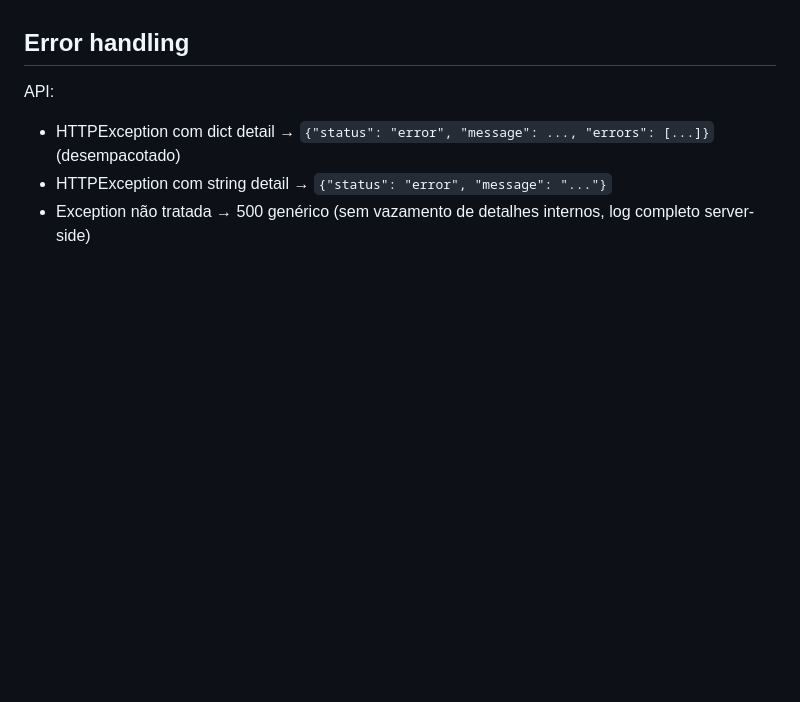
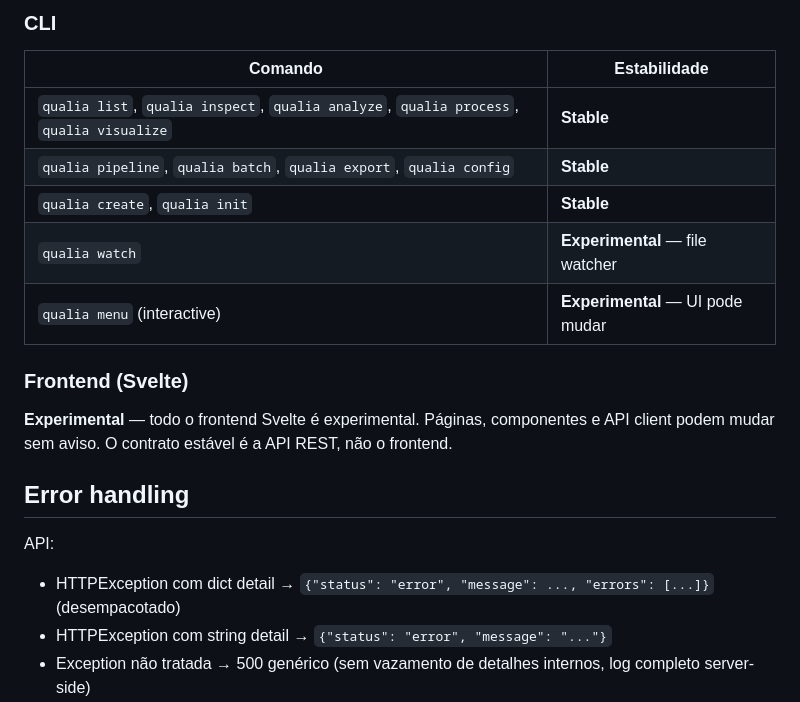
Before and after one commit to mrlnlms/qualia, a Markdown page: docs/TECHNICAL_STATE.md, the part around one of its changes. Drawn GitHub-style; blank space fills up the shorter version.

```diff
--- a/docs/TECHNICAL_STATE.md
+++ b/docs/TECHNICAL_STATE.md
@@ -178,3 +221,16 @@ Stats via `GET /cache/stats`:
+### CLI
+
+| Comando | Estabilidade |
+|---------|-------------|
+| `qualia list`, `qualia inspect`, `qualia analyze`, `qualia process`, `qualia visualize` | **Stable** |
+| `qualia pipeline`, `qualia batch`, `qualia export`, `qualia config` | **Stable** |
+| `qualia create`, `qualia init` | **Stable** |
+| `qualia watch` | **Experimental** — file watcher |
+| `qualia menu` (interactive) | **Experimental** — UI pode mudar |
+
+### Frontend (Svelte)
+
+**Experimental** — todo o frontend Svelte é experimental. Páginas, componentes e API client podem mudar sem aviso. O contrato estável é a API REST, não o frontend.
 
 ## Error handling
 
```
Also changed, not shown: other parts of docs/TECHNICAL_STATE.md (+44 -1 lines).
